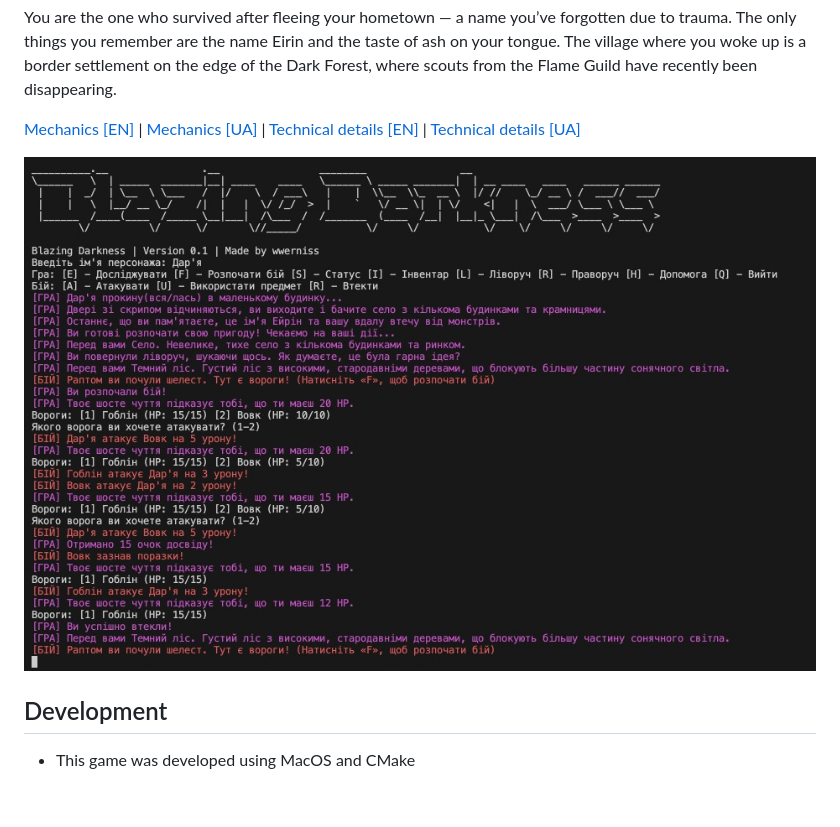
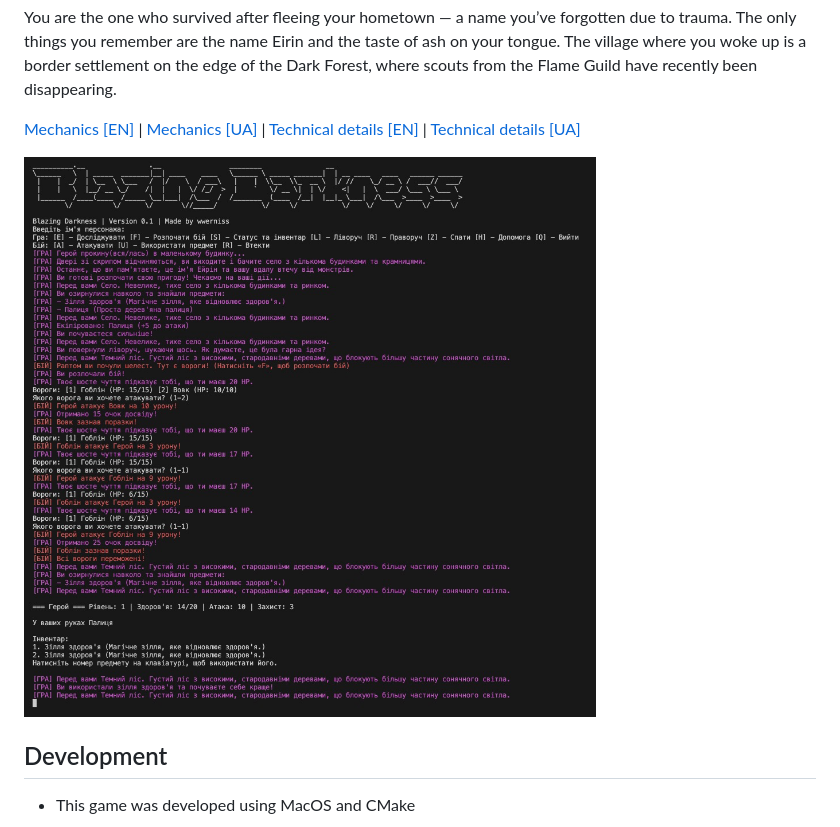
Before and after one commit to wwerniss/blazing-darkness, a Markdown page: README.md, the part around the change. Drawn GitHub-style; pictures changed too: images/weapon_update_preview.png (added); blank space fills up the shorter version.

Commit message:
New image that contains more gameplay elements

```diff
--- a/README.md
+++ b/README.md
@@ -6,7 +6,7 @@ You are the one who survived after fleeing your hometown — a name you’ve for
 
 [Mechanics [EN]](./docs/mechanics_en.md) | [Mechanics [UA]](./docs/mechanics_ua.md) | [Technical details [EN]](./docs/documentation_en.md) | [Technical details [UA]](./docs/documentation_ua.md)
 
-![Preview screenshot](./images/preview.png)
+![Preview screenshot](./images/weapon_update_preview.png)
 
 ## Development
 
```
